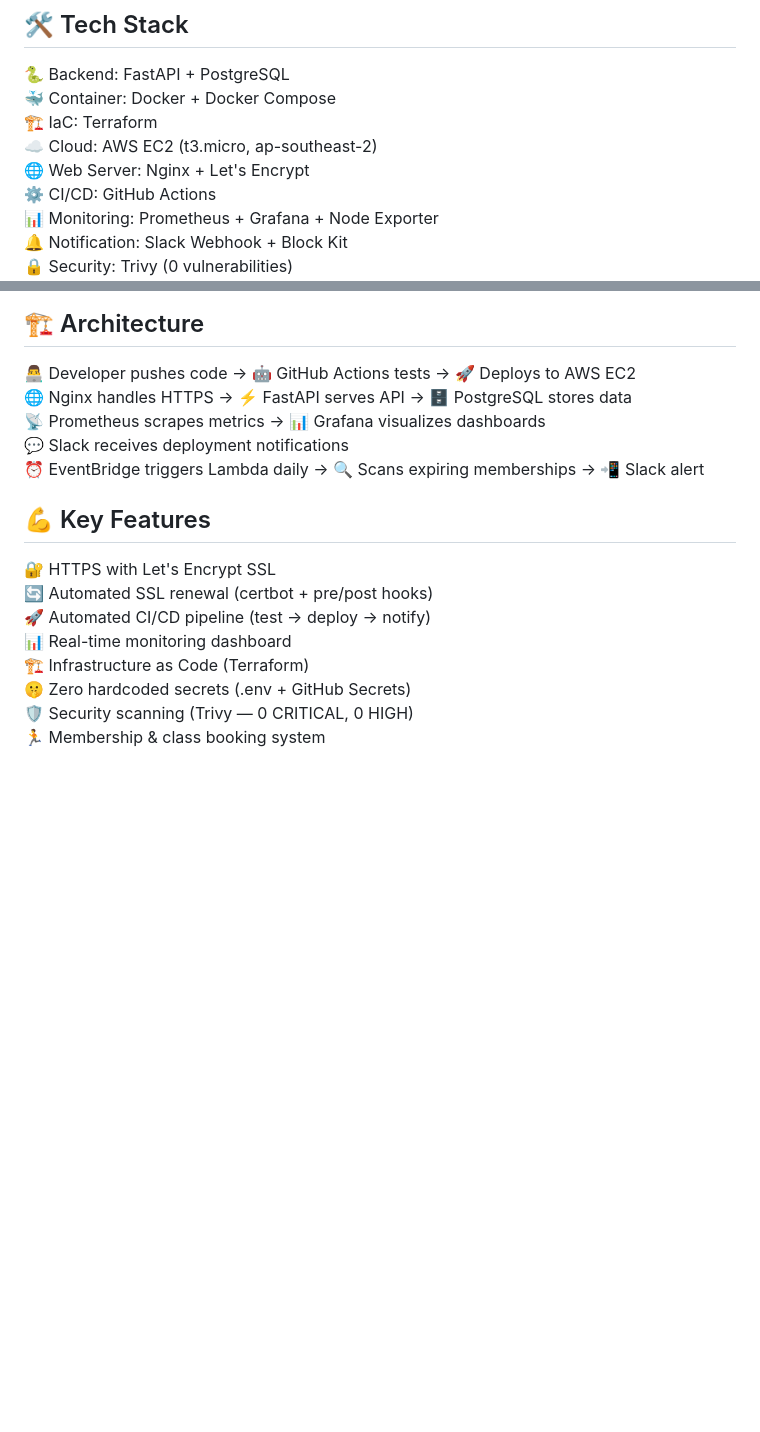
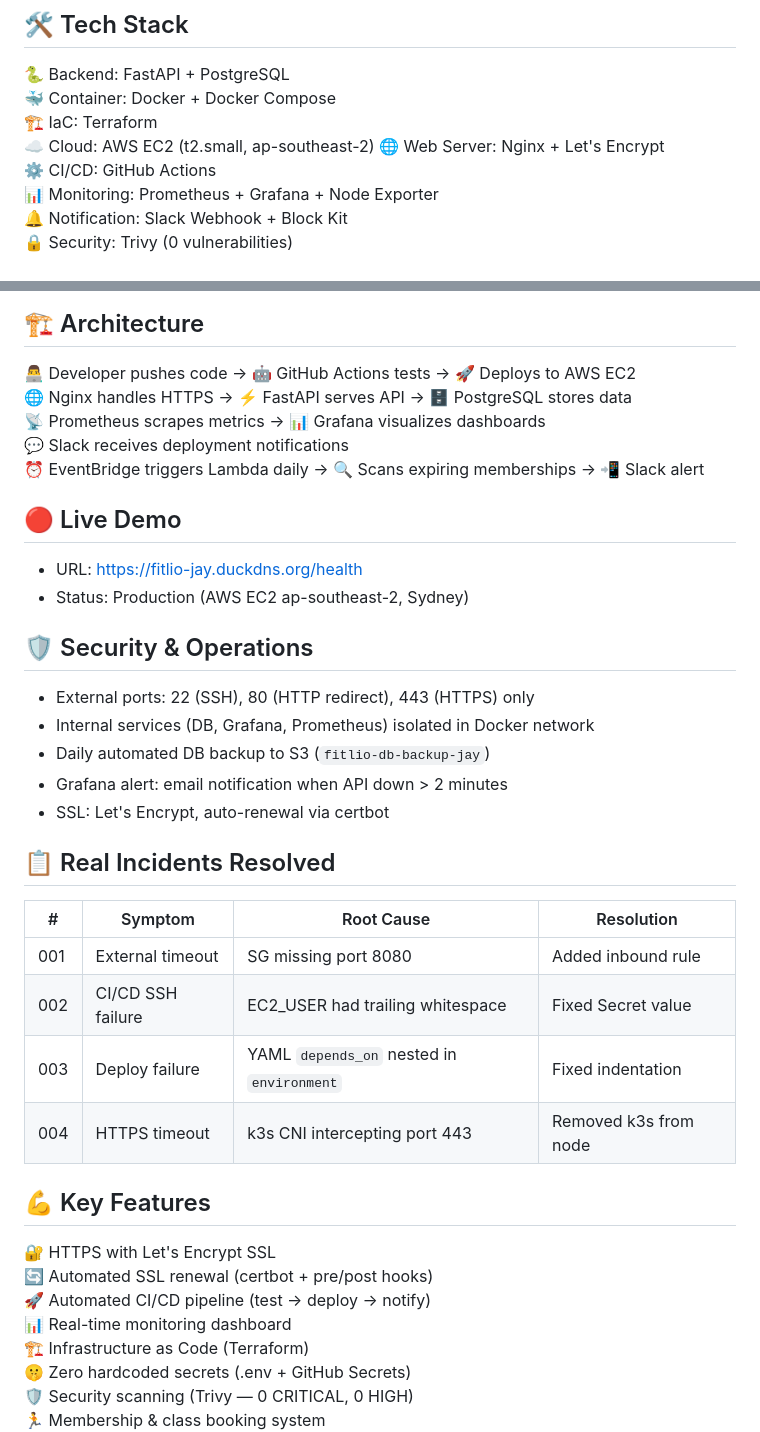
Before and after one commit to jayjuhoonchoi/fitlio, a Markdown page: README.md, 2 parts joined by grey strips. GitHub-like rendering; blank space fills up the shorter version.

Commit message:
docs: update README with live URL, security policy, and incident history

```diff
--- a/README.md
+++ b/README.md
@@ -9,7 +9,7 @@ Owners get a live dashboard with attendance stats and membership status.
 🐍 Backend: FastAPI + PostgreSQL
 🐳 Container: Docker + Docker Compose
 🏗️ IaC: Terraform
-☁️ Cloud: AWS EC2 (t3.micro, ap-southeast-2)
+☁️ Cloud: AWS EC2 (t2.small, ap-southeast-2)
 🌐 Web Server: Nginx + Let's Encrypt
 ⚙️ CI/CD: GitHub Actions
 📊 Monitoring: Prometheus + Grafana + Node Exporter
@@ -23,6 +23,25 @@ Owners get a live dashboard with attendance stats and membership status.
 📡 Prometheus scrapes metrics → 📊 Grafana visualizes dashboards
 💬 Slack receives deployment notifications
 ⏰ EventBridge triggers Lambda daily → 🔍 Scans expiring memberships → 📲 Slack alert
+
+## 🔴 Live Demo
+- URL: https://fitlio-jay.duckdns.org/health
+- Status: Production (AWS EC2 ap-southeast-2, Sydney)
+
+## 🛡️ Security & Operations
+- External ports: 22 (SSH), 80 (HTTP redirect), 443 (HTTPS) only
+- Internal services (DB, Grafana, Prometheus) isolated in Docker network
+- Daily automated DB backup to S3 (`fitlio-db-backup-jay`)
+- Grafana alert: email notification when API down > 2 minutes
+- SSL: Let's Encrypt, auto-renewal via certbot
+
+## 📋 Real Incidents Resolved
+| # | Symptom | Root Cause | Resolution |
+|---|---|---|---|
+| 001 | External timeout | SG missing port 8080 | Added inbound rule |
+| 002 | CI/CD SSH failure | EC2_USER had trailing whitespace | Fixed Secret value |
+| 003 | Deploy failure | YAML `depends_on` nested in `environment` | Fixed indentation |
+| 004 | HTTPS timeout | k3s CNI intercepting port 443 | Removed k3s from node |
 
 ## 💪 Key Features
 🔐 HTTPS with Let's Encrypt SSL
```
